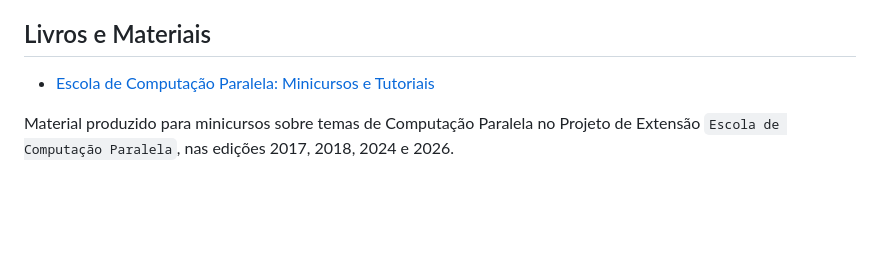
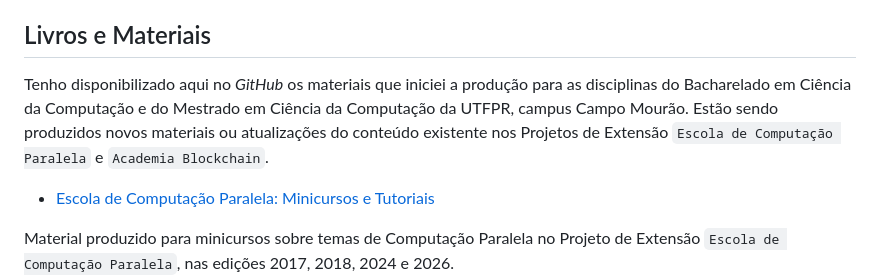
Before and after one commit to rogerioag/rogerioag.github.io, a Markdown page: README.md, the part around the change. Drawn GitHub-style; blank space fills up the shorter version.

Commit message:
Atualização para links dos materiais.

```diff
--- a/README.md
+++ b/README.md
@@ -7,6 +7,8 @@ O Professor Rogério Aparecido Gonçalves(<http://lattes.cnpq.br/167759920063209
 Tenho experiência na área de Ciência da Computação, tendo como principais linhas de pesquisa e de interesse Arquitetura de Computadores, Computação Paralela, Computação Heterogênea, Compiladores e _Runtimes_ voltados para Computação Paralela como `OpenMP` e `CUDA`. Estou explorando a área de _Blockchain_, buscando temas para pesquisa e desenvolvimento de aplicações.
 
 ## Livros e Materiais
+
+Tenho disponibilizado aqui no _GitHub_ os materiais que iniciei a produção para as disciplinas do Bacharelado em Ciência da Computação e do Mestrado em Ciência da Computação da UTFPR, campus Campo Mourão. Estão sendo produzidos novos materiais ou atualizações do conteúdo existente nos Projetos de Extensão `Escola de Computação Paralela` e `Academia Blockchain`.
 
 * [Escola de Computação Paralela: Minicursos e Tutoriais](https://rogerioag.github.io/ecp-minicursos-e-tutoriais/)
 
```
